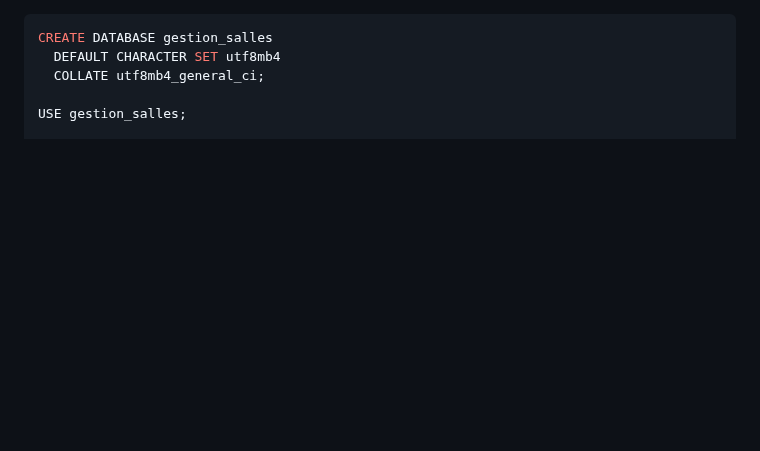
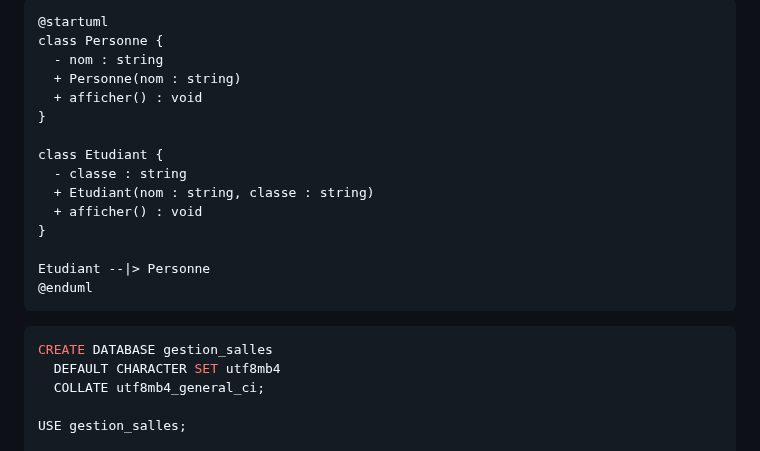
Before and after one commit to boudjelaba/CIEL2, a Markdown page: README.md, the part around the change. Rendered like a GitHub page; blank space fills up the shorter version.

````diff
--- a/README.md
+++ b/README.md
@@ -1,3 +1,21 @@
+```
+@startuml
+class Personne {
+  - nom : string
+  + Personne(nom : string)
+  + afficher() : void
+}
+
+class Etudiant {
+  - classe : string
+  + Etudiant(nom : string, classe : string)
+  + afficher() : void
+}
+
+Etudiant --|> Personne
+@enduml
+```
+
 
 ```sql
 CREATE DATABASE gestion_salles
````
